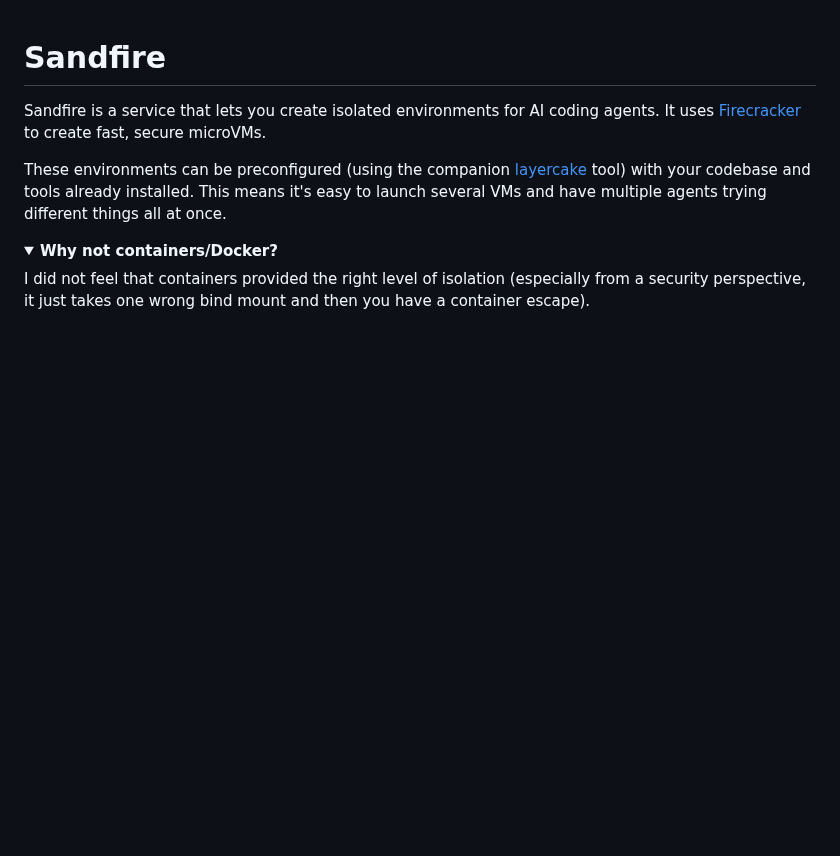
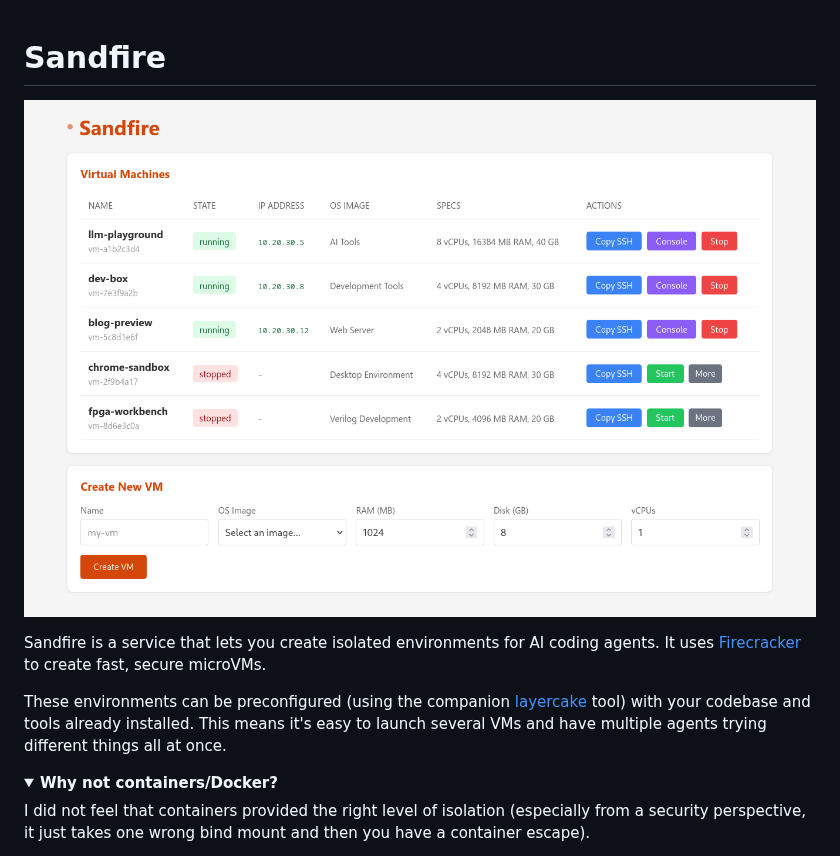
Before and after one commit to thatoddmailbox/sandfire, a Markdown page: README.md, the part around the change. Drawn GitHub-style; pictures changed too: screenshot.png (added); folded sections open; blank space fills up the shorter version.

Commit message:
add screenshot for README

```diff
--- a/README.md
+++ b/README.md
@@ -1,4 +1,6 @@
 # Sandfire
+
+![Screenshot of web UI](./screenshot.png)
 
 Sandfire is a service that lets you create isolated environments for AI coding agents. It uses [Firecracker](https://firecracker-microvm.github.io/) to create fast, secure microVMs.
 
```
